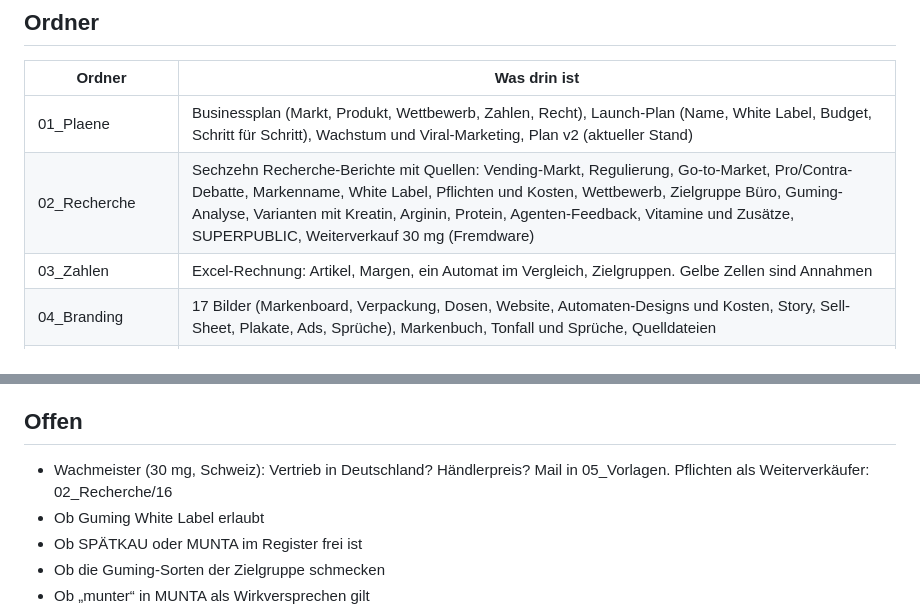
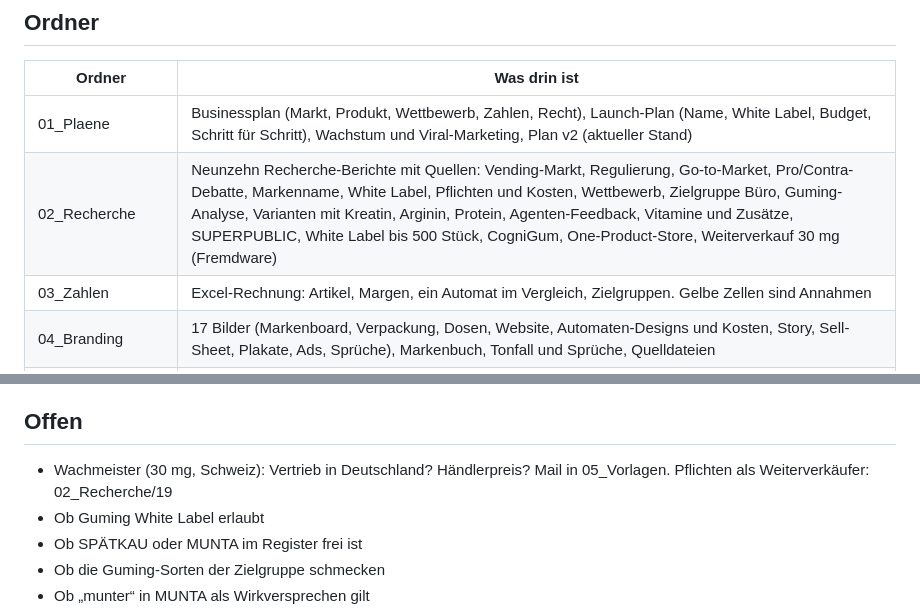
Before and after one commit to daniel-checkito/gum, a Markdown page: 00_LIES_MICH.md, 2 parts joined by grey strips. GitHub-like rendering.

Commit message:
Weiterverkauf-Recherche auf Nummer 19 verschieben (16 ist auf main belegt)
Co-Authored-By: Claude Opus 5.5 <noreply@anthropic.com>
Claude-Session: https://claude.ai/code/session_01LBQRRUw8WAvGdH5pVQWBEJ

```diff
--- a/00_LIES_MICH.md
+++ b/00_LIES_MICH.md
@@ -15,7 +15,7 @@ Urteil: 5 von 10, lohnt sich als gestufter Test, nicht als großer Sprung. Der P
 | Ordner | Was drin ist |
 | --- | --- |
 | 01_Plaene | Businessplan (Markt, Produkt, Wettbewerb, Zahlen, Recht), Launch-Plan (Name, White Label, Budget, Schritt für Schritt), Wachstum und Viral-Marketing, Plan v2 (aktueller Stand) |
-| 02_Recherche | Sechzehn Recherche-Berichte mit Quellen: Vending-Markt, Regulierung, Go-to-Market, Pro/Contra-Debatte, Markenname, White Label, Pflichten und Kosten, Wettbewerb, Zielgruppe Büro, Guming-Analyse, Varianten mit Kreatin, Arginin, Protein, Agenten-Feedback, Vitamine und Zusätze, SUPERPUBLIC, Weiterverkauf 30 mg (Fremdware) |
+| 02_Recherche | Neunzehn Recherche-Berichte mit Quellen: Vending-Markt, Regulierung, Go-to-Market, Pro/Contra-Debatte, Markenname, White Label, Pflichten und Kosten, Wettbewerb, Zielgruppe Büro, Guming-Analyse, Varianten mit Kreatin, Arginin, Protein, Agenten-Feedback, Vitamine und Zusätze, SUPERPUBLIC, White Label bis 500 Stück, CogniGum, One-Product-Store, Weiterverkauf 30 mg (Fremdware) |
 | 03_Zahlen | Excel-Rechnung: Artikel, Margen, ein Automat im Vergleich, Zielgruppen. Gelbe Zellen sind Annahmen |
 | 04_Branding | 17 Bilder (Markenboard, Verpackung, Dosen, Website, Automaten-Designs und Kosten, Story, Sell-Sheet, Plakate, Ads, Sprüche), Markenbuch, Tonfall und Sprüche, Quelldateien |
 | 05_Vorlagen | Mails an Guming, Wachmeister, Automatenbetreiber, Hersteller (Rezeptur v1) und SUPERPUBLIC, Creator-Briefing |
@@ -56,7 +56,7 @@ Die Online-Versionen sind aktueller, wenn du dort weiter änderst. Dieser Ordner
 
 ## Offen
 
-- Wachmeister (30 mg, Schweiz): Vertrieb in Deutschland? Händlerpreis? Mail in 05_Vorlagen. Pflichten als Weiterverkäufer: 02_Recherche/16
+- Wachmeister (30 mg, Schweiz): Vertrieb in Deutschland? Händlerpreis? Mail in 05_Vorlagen. Pflichten als Weiterverkäufer: 02_Recherche/19
 - Ob Guming White Label erlaubt
 - Ob SPÄTKAU oder MUNTA im Register frei ist
 - Ob die Guming-Sorten der Zielgruppe schmecken
```
Also changed, not shown: 02_Recherche/19_Weiterverkauf_30mg_Fremdware.md (renamed from 02_Recherche/16_Weiterverkauf_30mg_Fremdware.md).
